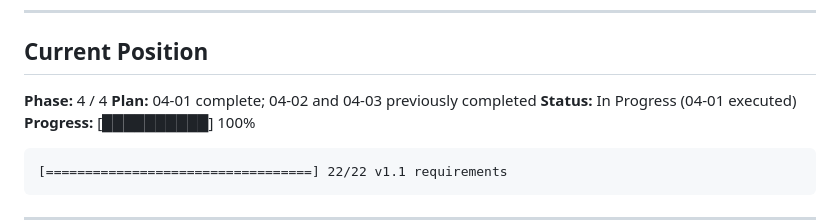
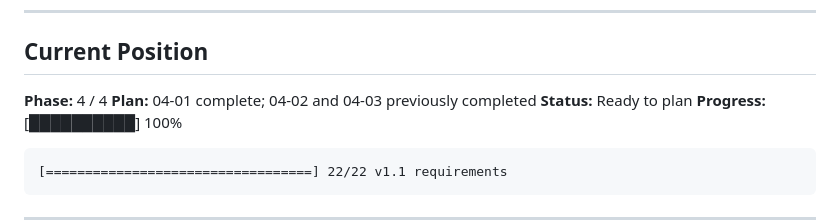
Before and after one commit to ananwkma/vowel-game, a Markdown page: .planning/STATE.md, the part around the change. Drawn GitHub-style.

````diff
--- a/.planning/STATE.md
+++ b/.planning/STATE.md
@@ -20,7 +20,7 @@
 
 **Phase:** 4 / 4
 **Plan:** 04-01 complete; 04-02 and 04-03 previously completed
-**Status:** In Progress (04-01 executed)
+**Status:** Ready to plan
 **Progress:** [██████████] 100%
 
 ```
````
Also changed, not shown: 1 other file.
